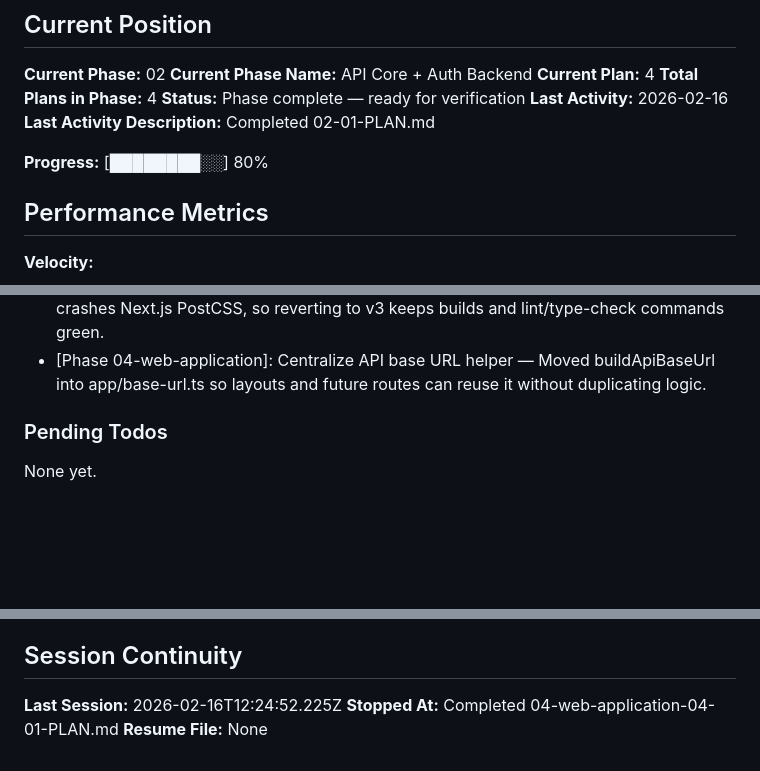
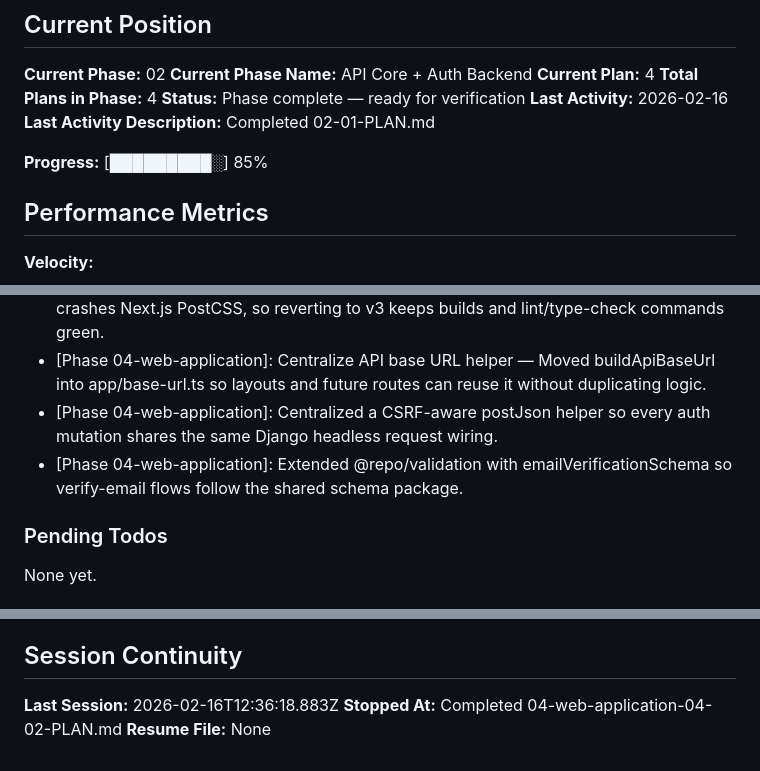
Before and after one commit to soubhratra/foundation-template, a Markdown page: .planning/STATE.md, 3 parts joined by grey strips. GitHub-like rendering; blank space fills up the shorter version.

Commit message:
docs(04-02): complete auth flows plan

```diff
--- a/.planning/STATE.md
+++ b/.planning/STATE.md
@@ -17,7 +17,7 @@ See: .planning/PROJECT.md (updated 2026-02-08)
 **Last Activity:** 2026-02-16
 **Last Activity Description:** Completed 02-01-PLAN.md
 
-**Progress:** [████████░░] 80%
+**Progress:** [█████████░] 85%
 
 ## Performance Metrics
 
@@ -80,6 +81,8 @@ Recent decisions affecting current work:
 - [Phase 03-shared-packages-type-generation]: Manual fetch for Allauth auth endpoints — OpenAPI snapshot lacks login/logout routes, so hooks call fetch until spec adds them
 - [Phase 04-web-application]: Use Tailwind CSS 3.4 toolchain — Tailwind 4 preview plugin crashes Next.js PostCSS, so reverting to v3 keeps builds and lint/type-check commands green.
 - [Phase 04-web-application]: Centralize API base URL helper — Moved buildApiBaseUrl into app/base-url.ts so layouts and future routes can reuse it without duplicating logic.
+- [Phase 04-web-application]: Centralized a CSRF-aware postJson helper so every auth mutation shares the same Django headless request wiring.
+- [Phase 04-web-application]: Extended @repo/validation with emailVerificationSchema so verify-email flows follow the shared schema package.
 
 ### Pending Todos
 
@@ -92,6 +95,6 @@ None yet.
 
 ## Session Continuity
 
-**Last Session:** 2026-02-16T12:24:52.225Z
-**Stopped At:** Completed 04-web-application-04-01-PLAN.md
+**Last Session:** 2026-02-16T12:36:18.883Z
+**Stopped At:** Completed 04-web-application-04-02-PLAN.md
 **Resume File:** None
```
Also changed, not shown: other parts of .planning/STATE.md (+1 -0 lines), 1 other file.
